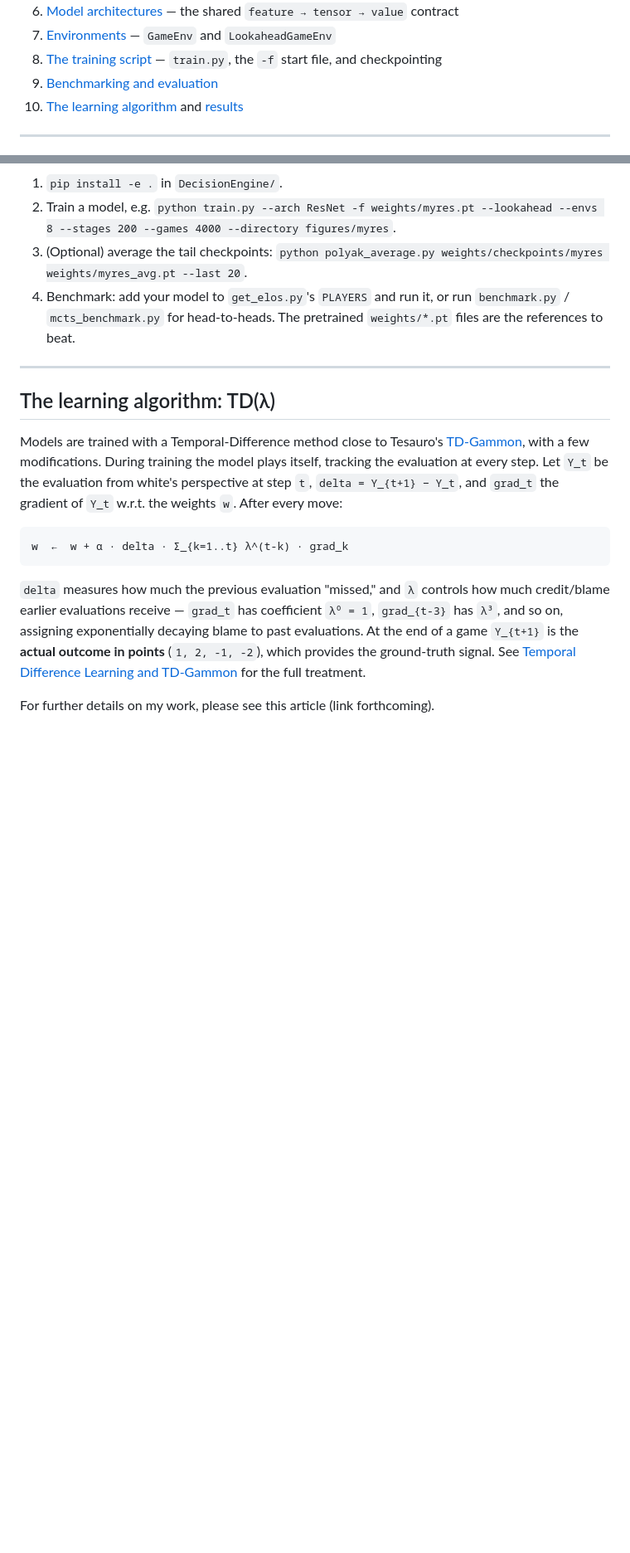
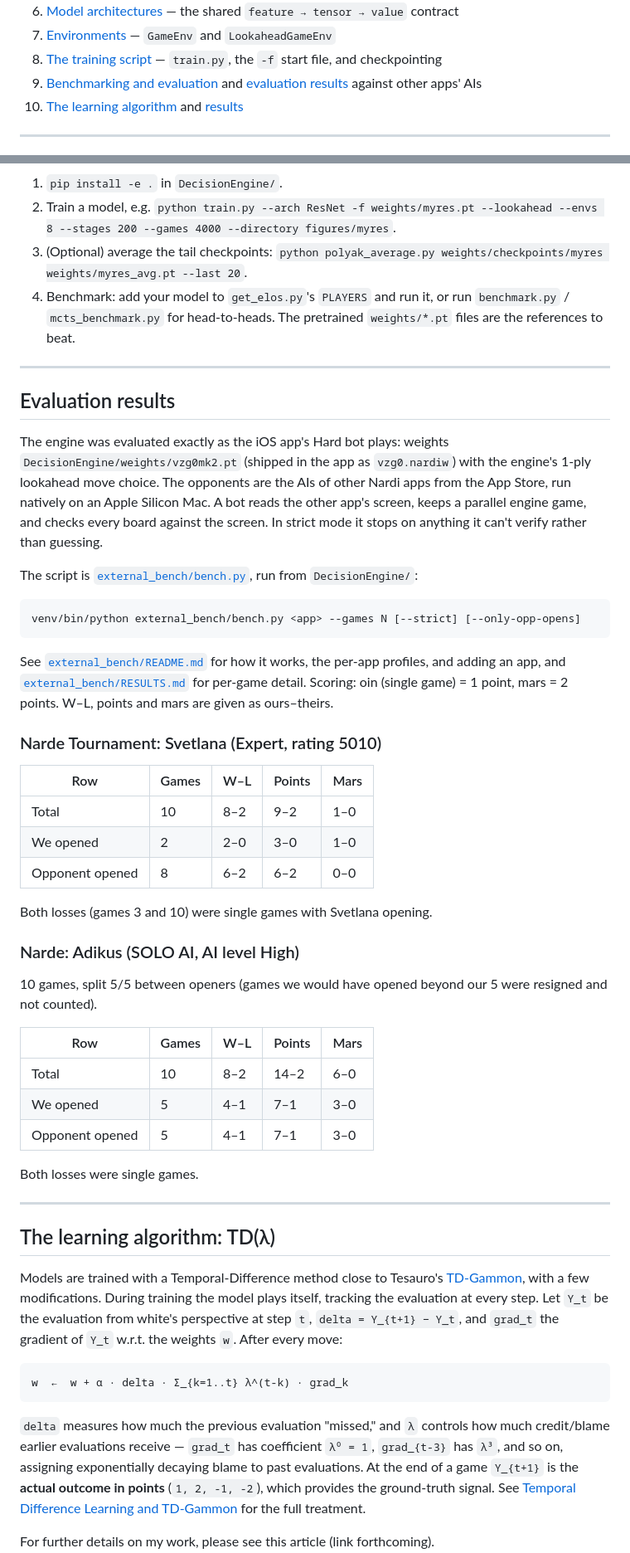
Before and after one commit to HaykGar/LongNardi, a Markdown page: README.md, 2 parts joined by grey strips. Shown at 83% size. GitHub-like rendering; blank space fills up the shorter version.

Commit message:
Document external benchmark results vs Svetlana and Adikus
Co-Authored-By: Claude Opus 5.5 <noreply@anthropic.com>

````diff
--- a/README.md
+++ b/README.md
@@ -22,7 +22,8 @@ If you are in the second camp, read this in order:
 6. [Model architectures](#model-architectures-nardi-net) — the shared `feature → tensor → value` contract
 7. [Environments](#environments-gameenv-and-lookaheadgameenv) — `GameEnv` and `LookaheadGameEnv`
 8. [The training script](#the-training-script) — `train.py`, the `-f` start file, and checkpointing
-9. [Benchmarking and evaluation](#benchmarking-and-evaluation)
+9. [Benchmarking and evaluation](#benchmarking-and-evaluation) and
+   [evaluation results](#evaluation-results) against other apps' AIs
 10. [The learning algorithm](#the-learning-algorithm-tdλ) and [results](#results)
 
 ---
@@ -531,6 +532,53 @@ convenience.
 
 ---
 
+## Evaluation results
+
+The engine was evaluated exactly as the iOS app's Hard bot plays: weights
+`DecisionEngine/weights/vzg0mk2.pt` (shipped in the app as `vzg0.nardiw`) with the
+engine's 1-ply lookahead move choice. The opponents are the AIs of other Nardi apps from
+the App Store, run natively on an Apple Silicon Mac. A bot reads the other app's screen,
+keeps a parallel engine game, and checks every board against the screen. In strict mode
+it stops on anything it can't verify rather than guessing.
+
+The script is [`external_bench/bench.py`](DecisionEngine/external_bench/bench.py), run
+from `DecisionEngine/`:
+
+```bash
+venv/bin/python external_bench/bench.py <app> --games N [--strict] [--only-opp-opens]
+```
+
+See [`external_bench/README.md`](DecisionEngine/external_bench/README.md) for how it
+works, the per-app profiles, and adding an app, and
+[`external_bench/RESULTS.md`](DecisionEngine/external_bench/RESULTS.md) for per-game
+detail. Scoring: oin (single game) = 1 point, mars = 2 points. W–L, points and mars are
+given as ours–theirs.
+
+### Narde Tournament: Svetlana (Expert, rating 5010)
+
+| Row             | Games | W–L | Points | Mars |
+| --------------- | ----- | --- | ------ | ---- |
+| Total           | 10    | 8–2 | 9–2    | 1–0  |
+| We opened       | 2     | 2–0 | 3–0    | 1–0  |
+| Opponent opened | 8     | 6–2 | 6–2    | 0–0  |
+
+Both losses (games 3 and 10) were single games with Svetlana opening.
+
+### Narde: Adikus (SOLO AI, AI level High)
+
+10 games, split 5/5 between openers (games we would have opened beyond our 5 were resigned and
+not counted).
+
+| Row             | Games | W–L | Points | Mars |
+| --------------- | ----- | --- | ------ | ---- |
+| Total           | 10    | 8–2 | 14–2   | 6–0  |
+| We opened       | 5     | 4–1 | 7–1    | 3–0  |
+| Opponent opened | 5     | 4–1 | 7–1    | 3–0  |
+
+Both losses were single games.
+
+---
+
 ## The learning algorithm: TD(λ)
 
 Models are trained with a Temporal-Difference method close to Tesauro's
````
Also changed, not shown: DecisionEngine/external_bench/RESULTS.md (added, +74 -0 lines).
